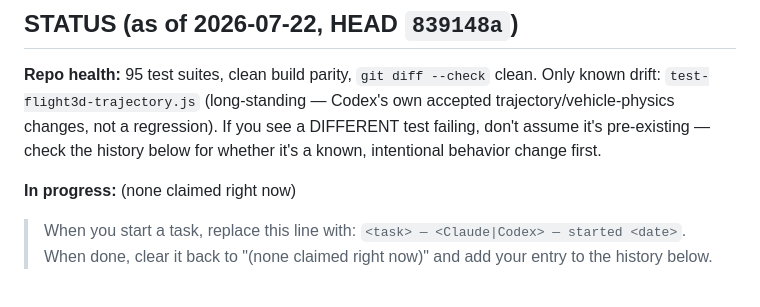
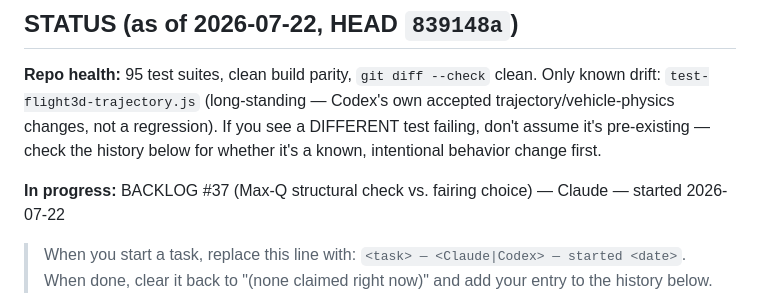
Before and after one commit to shamusshafer-ops/Orbital-Ventures, a Markdown page: CLAUDE.md, the part around the change. Rendered like a GitHub page.

Commit message:
STATUS: claim BACKLOG #37 (Max-Q structural check vs fairing)
First use of the claim convention -- marking #37 in progress before starting
so it can't collide with concurrent Codex work. Will clear on the work push.

```diff
--- a/CLAUDE.md
+++ b/CLAUDE.md
@@ -13,7 +13,7 @@ reorder existing entries there, only add new ones at the end, same as `ROADMAP.m
 changes, not a regression). If you see a DIFFERENT test failing, don't assume it's pre-existing —
 check the history below for whether it's a known, intentional behavior change first.
 
-**In progress:** (none claimed right now)
+**In progress:** BACKLOG #37 (Max-Q structural check vs. fairing choice) — Claude — started 2026-07-22
 > When you start a task, replace this line with: `<task> — <Claude|Codex> — started <date>`.
 > When done, clear it back to "(none claimed right now)" and add your entry to the history below.
 
```
